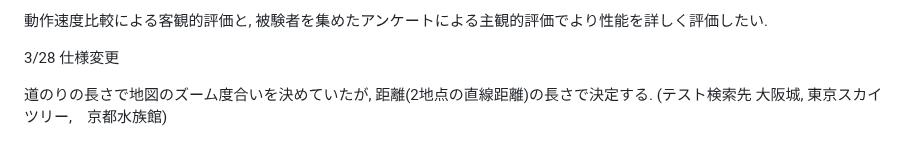
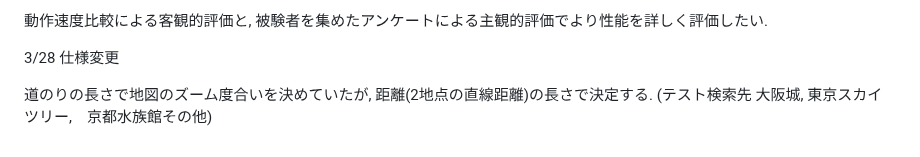
Before and after one commit to Eztas/SearchNearestStation, a Markdown page: README.md, the part around the change. GitHub-like rendering.

```diff
--- a/README.md
+++ b/README.md
@@ -138,4 +138,4 @@ Maps.newStaticMapで対応.
 3/28 仕様変更
 
 道のりの長さで地図のズーム度合いを決めていたが, 距離(2地点の直線距離)の長さで決定する.
-(テスト検索先 大阪城,  東京スカイツリー,　京都水族館)
+(テスト検索先 大阪城,  東京スカイツリー,　京都水族館その他)
```
